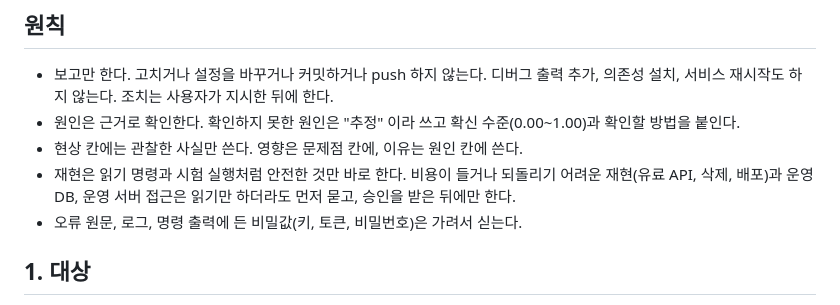
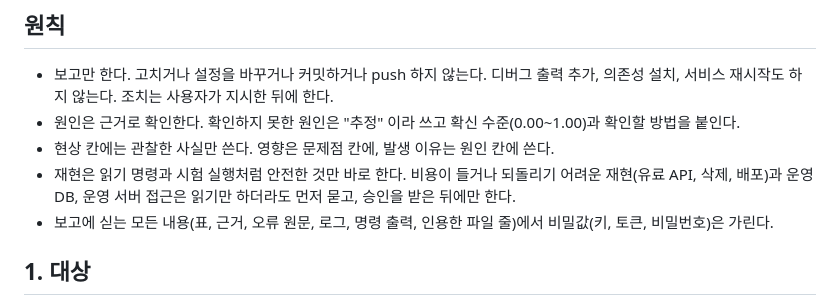
Before and after one commit to smallOpenSource/banker_plugins, a Markdown page: skills/trouble-shooting/SKILL.md, the part around the change. Drawn GitHub-style.

Commit message:
docs(skills): trouble-shooting 비밀값 가림 범위를 보고 전체로, 원인 칸은 발생 이유
재검토(APPROVE)의 비차단 기록 2건. 인용한 파일 줄도 가리는 범위에 넣고, 문제점의 '왜 문제인가' 와 헷갈리지
않게 원인 칸을 '발생 이유' 로 적는다.

Co-Authored-By: Claude Opus 5.5 <noreply@anthropic.com>

```diff
--- a/skills/trouble-shooting/SKILL.md
+++ b/skills/trouble-shooting/SKILL.md
@@ -13,9 +13,9 @@ argument-hint: "[--no-plan] [문제 설명]"
 
 - 보고만 한다. 고치거나 설정을 바꾸거나 커밋하거나 push 하지 않는다. 디버그 출력 추가, 의존성 설치, 서비스 재시작도 하지 않는다. 조치는 사용자가 지시한 뒤에 한다.
 - 원인은 근거로 확인한다. 확인하지 못한 원인은 "추정" 이라 쓰고 확신 수준(0.00~1.00)과 확인할 방법을 붙인다.
-- 현상 칸에는 관찰한 사실만 쓴다. 영향은 문제점 칸에, 이유는 원인 칸에 쓴다.
+- 현상 칸에는 관찰한 사실만 쓴다. 영향은 문제점 칸에, 발생 이유는 원인 칸에 쓴다.
 - 재현은 읽기 명령과 시험 실행처럼 안전한 것만 바로 한다. 비용이 들거나 되돌리기 어려운 재현(유료 API, 삭제, 배포)과 운영 DB, 운영 서버 접근은 읽기만 하더라도 먼저 묻고, 승인을 받은 뒤에만 한다.
-- 오류 원문, 로그, 명령 출력에 든 비밀값(키, 토큰, 비밀번호)은 가려서 싣는다.
+- 보고에 싣는 모든 내용(표, 근거, 오류 원문, 로그, 명령 출력, 인용한 파일 줄)에서 비밀값(키, 토큰, 비밀번호)은 가린다.
 
 ## 1. 대상
 
```
